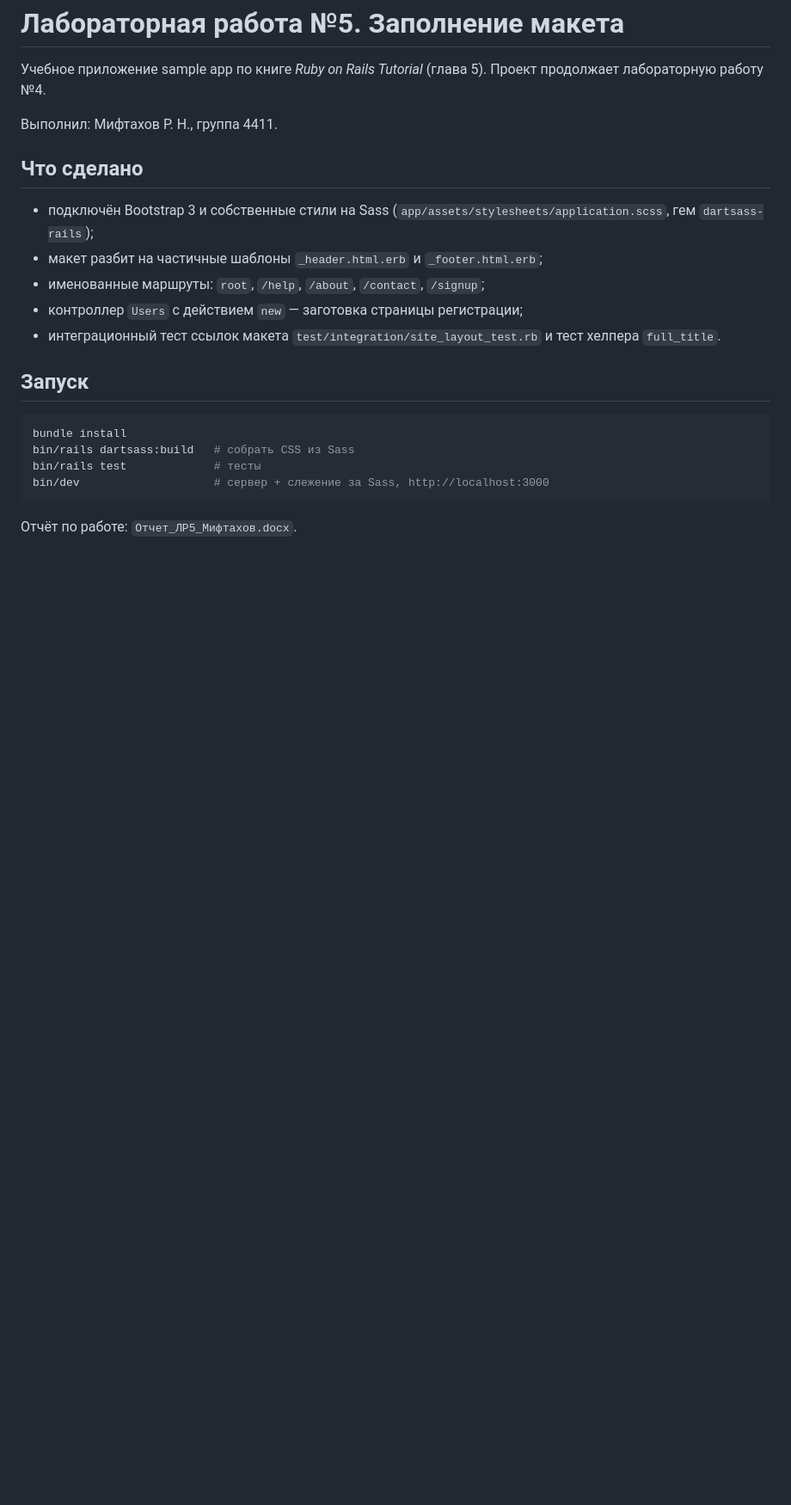
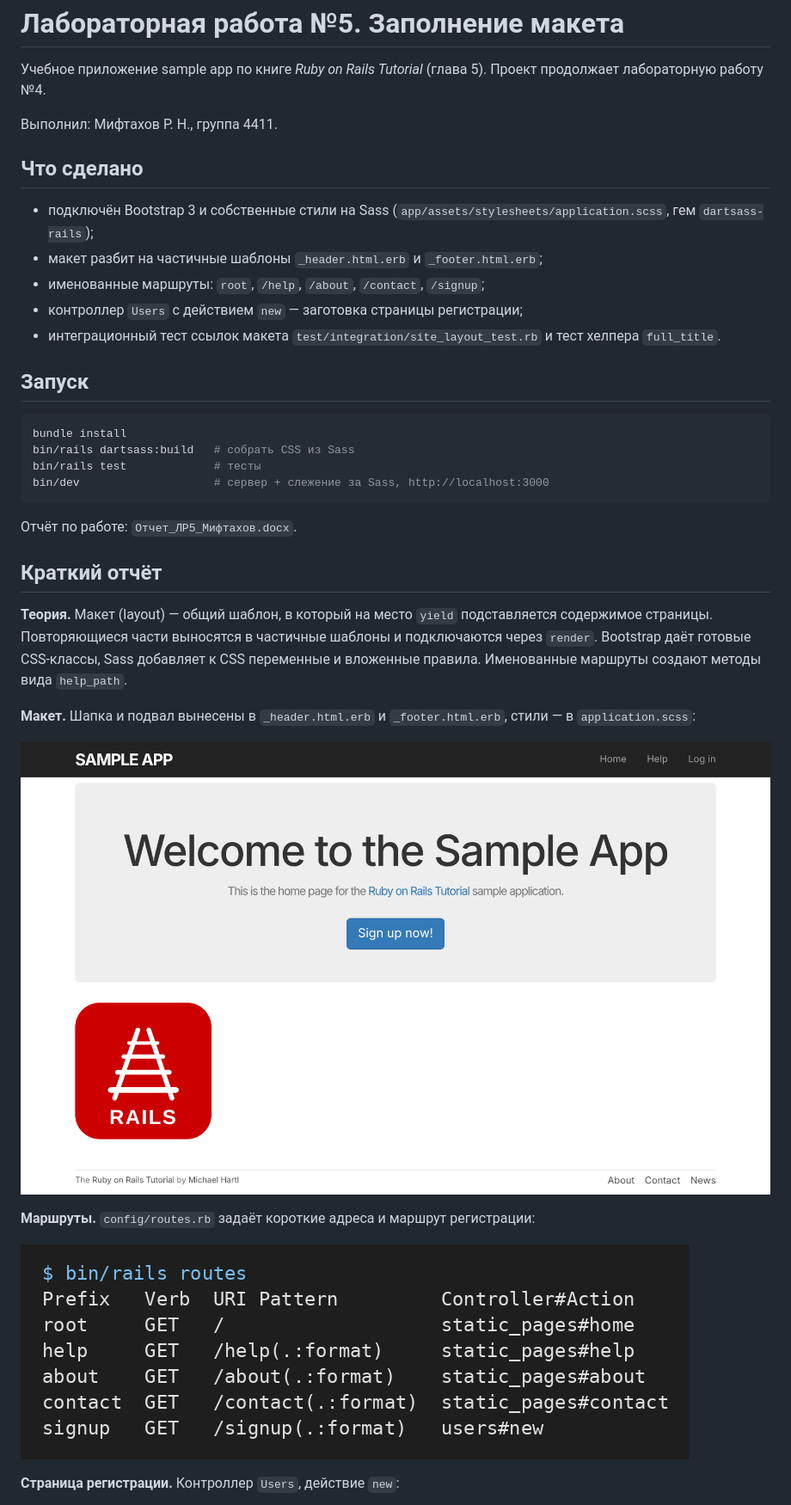
Before and after one commit to destroyeR402/Lab5-sample-app, a Markdown page: README.md, the part around one of its changes. Shown at 86% size. Drawn GitHub-style; pictures changed too: docs/img/home.png (added), docs/img/routes.png (added); blank space fills up the shorter version.

Commit message:
Add short report with screenshots to README

````diff
--- a/README.md
+++ b/README.md
@@ -23,3 +23,18 @@ bin/dev                    # сервер + слежение за Sass, http://l
 ```
 
 Отчёт по работе: `Отчет_ЛР5_Мифтахов.docx`.
+
+## Краткий отчёт
+
+**Теория.** Макет (layout) — общий шаблон, в который на место `yield` подставляется содержимое страницы. Повторяющиеся части выносятся в частичные шаблоны и подключаются через `render`. Bootstrap даёт готовые CSS-классы, Sass добавляет к CSS переменные и вложенные правила. Именованные маршруты создают методы вида `help_path`.
+
+**Макет.** Шапка и подвал вынесены в `_header.html.erb` и `_footer.html.erb`, стили — в `application.scss`:
+
+![Главная страница](docs/img/home.png)
+
+**Маршруты.** `config/routes.rb` задаёт короткие адреса и маршрут регистрации:
+
+![Маршруты](docs/img/routes.png)
+
+**Страница регистрации.** Контроллер `Users`, действие `new`:
+
````
Also changed, not shown: other parts of README.md (+7 -0 lines), docs/img/signup.png (added), docs/img/tests.png (added).
